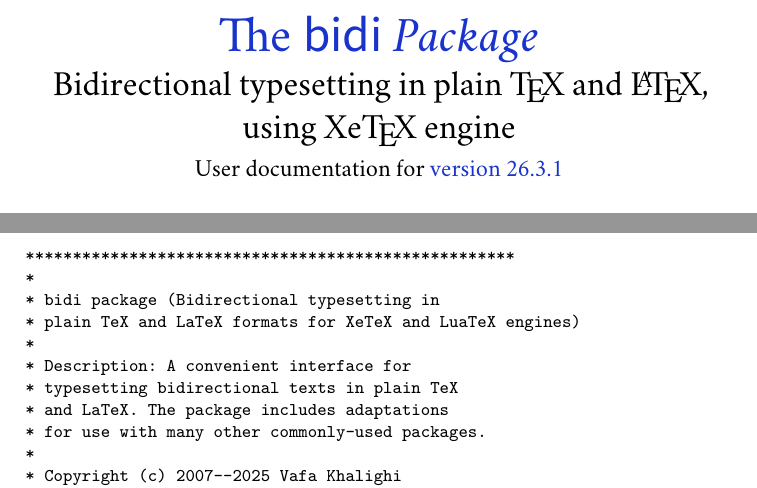
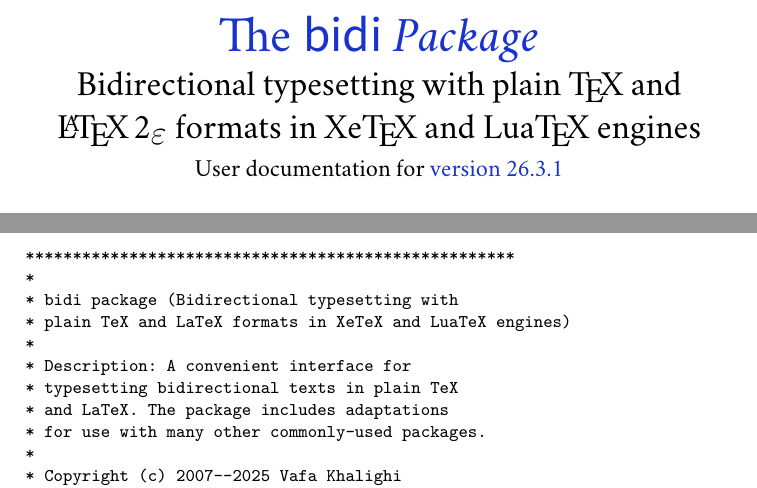
Before and after one commit to xepersian/bidi, a LaTeX document (bidi-doc.ltx, which reads bidi-doc-intro.ltx, bidi-doc-title.ltx): two parts of pages 2 and 3 of 23, joined at a grey line, cut so that both start at the same text. Compiled offline with XeLaTeX; a missing font is replaced by an installed copy or a similar font.

Commit message:
Remaining edits missed from last commit

```diff
--- a/bidi-doc-intro.ltx
+++ b/bidi-doc-intro.ltx
@@ -9,8 +9,8 @@ If you use \textsf{bidi} package to write any input \TeX\ document, and then run
 \begin{verbatim}
 ****************************************************
 *
-* bidi package (Bidirectional typesetting in
-* plain TeX and LaTeX formats for XeTeX and LuaTeX engines)
+* bidi package (Bidirectional typesetting with
+* plain TeX and LaTeX formats in XeTeX and LuaTeX engines)
 *
 * Description: A convenient interface for
 * typesetting bidirectional texts in plain TeX
--- a/bidi-doc-title.ltx
+++ b/bidi-doc-title.ltx
@@ -2,7 +2,8 @@
 \input{bidi-doc-preamble.ltx}
 \begin{document}
 \title{\textcolor{bidiblue}{\Huge The \textsf{bidi} \textit{Package}}\\
-\LARGE Bidirectional typesetting in plain \TeX{} and \LaTeX, using \XeTeX{} engine\\[5pt]
+\LARGE Bidirectional typesetting with plain {\TeX} and {\LaTeXe}
+formats in {\XeTeX} and Lua{\TeX} engines\\[5pt]
 \large User documentation for \textcolor{bidiblue}{version 26.3.1}}
 \author{Vafa Khalighi\thanks{Thanks to the bidi-tex GitHub organization consisted of David Carlisle and other members of the  {\LaTeX} team for maintaining the package in the period 2018--2020.}}
 \setcounter{page}{0}
```
Also changed, not shown: README.md, 1 other file.
